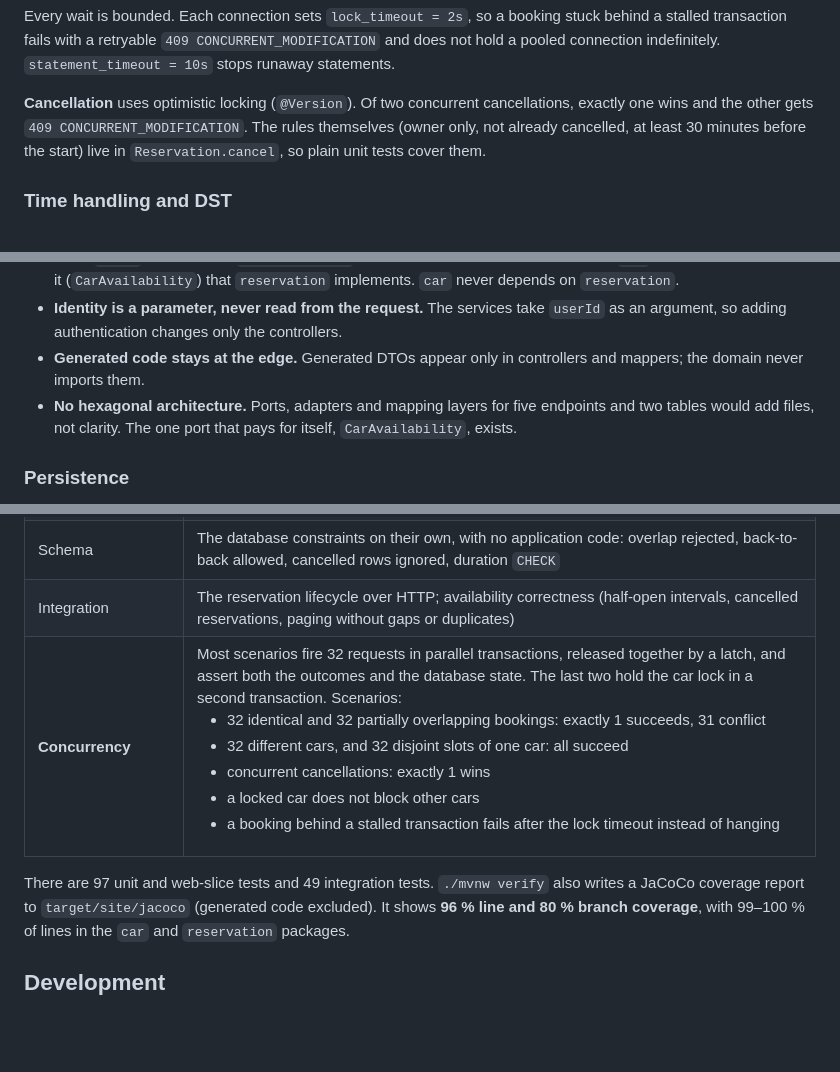
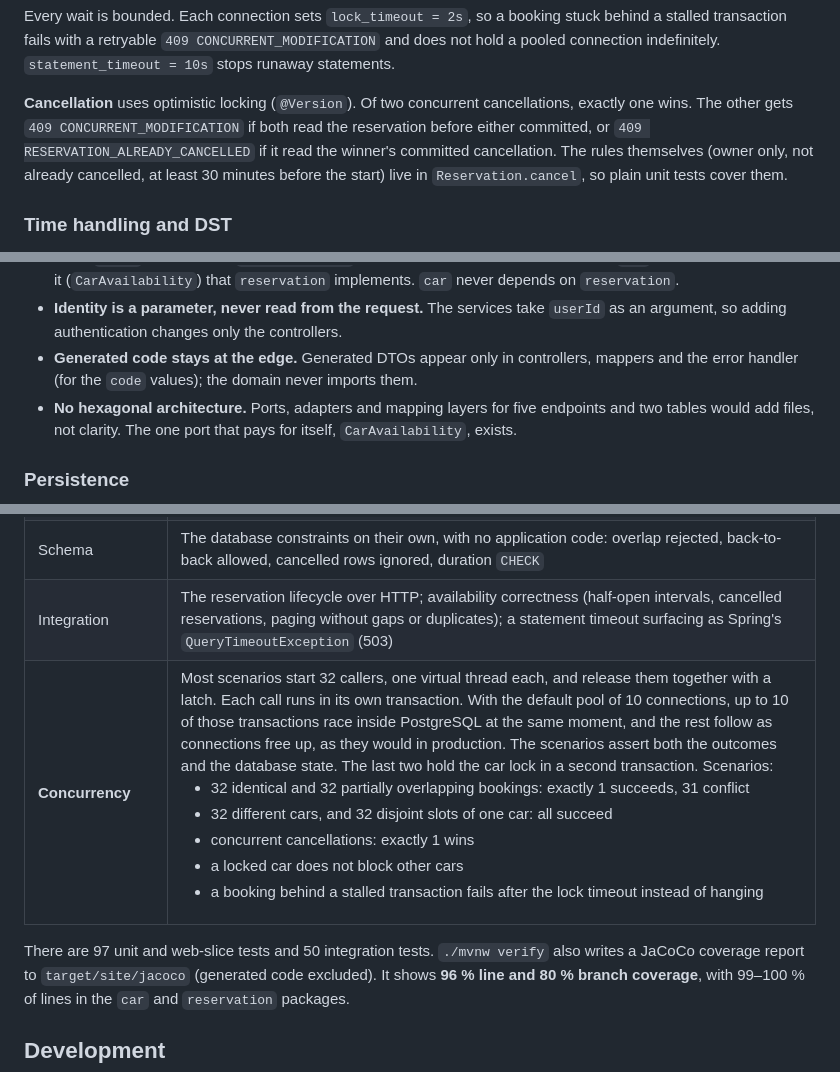
Before and after one commit to dejan-radulovic/car-reservation-service, a Markdown page: README.md, 3 parts joined by grey strips. Rendered like a GitHub page; blank space fills up the shorter version.

Commit message:
docs: align README claims with actual behaviour
- concurrency tests: 32 callers, up to 10 concurrent transactions (pool)
- concurrent cancellation losers: CONCURRENT_MODIFICATION or
  RESERVATION_ALREADY_CANCELLED, depending on timing
- generated DTOs are also used by the error handler (ErrorCodeDto)
- error table: Spring's own 404/405/415 and the bodiless 406
- 50 integration tests, incl. the statement-timeout test

Co-Authored-By: Claude Opus 5.5 <noreply@anthropic.com>

```diff
--- a/README.md
+++ b/README.md
@@ -240,7 +243,8 @@ transaction fails with a retryable `409 CONCURRENT_MODIFICATION` and does not ho
 connection indefinitely. `statement_timeout = 10s` stops runaway statements.
 
 **Cancellation** uses optimistic locking (`@Version`). Of two concurrent cancellations, exactly one
-wins and the other gets `409 CONCURRENT_MODIFICATION`. The rules themselves (owner only, not already
+wins. The other gets `409 CONCURRENT_MODIFICATION` if both read the reservation before either
+committed, or `409 RESERVATION_ALREADY_CANCELLED` if it read the winner's committed cancellation. The rules themselves (owner only, not already
 cancelled, at least 30 minutes before the start) live in `Reservation.cancel`, so plain unit tests
 cover them.
 
@@ -295,8 +299,8 @@ repository, service, controller and API mapper.
   never depends on `reservation`.
 - **Identity is a parameter, never read from the request.** The services take `userId` as an
   argument, so adding authentication changes only the controllers.
-- **Generated code stays at the edge.** Generated DTOs appear only in controllers and mappers; the
-  domain never imports them.
+- **Generated code stays at the edge.** Generated DTOs appear only in controllers, mappers and the
+  error handler (for the `code` values); the domain never imports them.
 - **No hexagonal architecture.** Ports, adapters and mapping layers for five endpoints and two tables
   would add files, not clarity. The one port that pays for itself, `CarAvailability`, exists.
 
@@ -362,10 +366,10 @@ tests share one Spring context and therefore one container.
 | Domain unit | The 2 h / 24 h bounds to the microsecond; DST 23 h accepted and 25 h rejected (EU and US); the 30-minute cancellation boundary; ownership |
 | Web slice (`@WebMvcTest`) | Every error status and `code`; rejection of missing offsets and numeric epochs; the page-size cap; the `Location` header |
 | Schema | The database constraints on their own, with no application code: overlap rejected, back-to-back allowed, cancelled rows ignored, duration `CHECK` |
-| Integration | The reservation lifecycle over HTTP; availability correctness (half-open intervals, cancelled reservations, paging without gaps or duplicates) |
-| **Concurrency** | Most scenarios fire 32 requests in parallel transactions, released together by a latch, and assert both the outcomes and the database state. The last two hold the car lock in a second transaction. Scenarios: <ul><li>32 identical and 32 partially overlapping bookings: exactly 1 succeeds, 31 conflict</li><li>32 different cars, and 32 disjoint slots of one car: all succeed</li><li>concurrent cancellations: exactly 1 wins</li><li>a locked car does not block other cars</li><li>a booking behind a stalled transaction fails after the lock timeout instead of hanging</li></ul> |
+| Integration | The reservation lifecycle over HTTP; availability correctness (half-open intervals, cancelled reservations, paging without gaps or duplicates); a statement timeout surfacing as Spring's `QueryTimeoutException` (503) |
+| **Concurrency** | Most scenarios start 32 callers, one virtual thread each, and release them together with a latch. Each call runs in its own transaction. With the default pool of 10 connections, up to 10 of those transactions race inside PostgreSQL at the same moment, and the rest follow as connections free up, as they would in production. The scenarios assert both the outcomes and the database state. The last two hold the car lock in a second transaction. Scenarios: <ul><li>32 identical and 32 partially overlapping bookings: exactly 1 succeeds, 31 conflict</li><li>32 different cars, and 32 disjoint slots of one car: all succeed</li><li>concurrent cancellations: exactly 1 wins</li><li>a locked car does not block other cars</li><li>a booking behind a stalled transaction fails after the lock timeout instead of hanging</li></ul> |
 
-There are 97 unit and web-slice tests and 49 integration tests. `./mvnw verify` also writes a JaCoCo
+There are 97 unit and web-slice tests and 50 integration tests. `./mvnw verify` also writes a JaCoCo
 coverage report to `target/site/jacoco` (generated code excluded). It shows **96 % line and 80 % branch coverage**, with
 99–100 % of lines in the `car` and `reservation` packages.
 
```
Also changed, not shown: other parts of README.md (+4 -1 lines).
